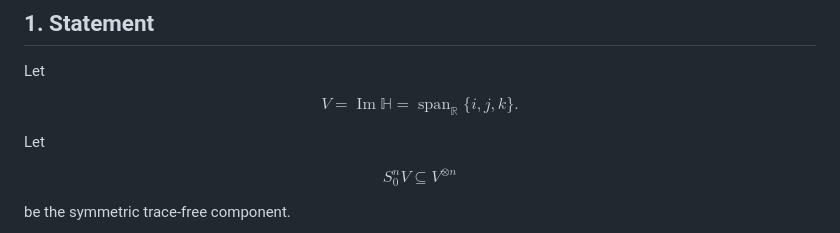
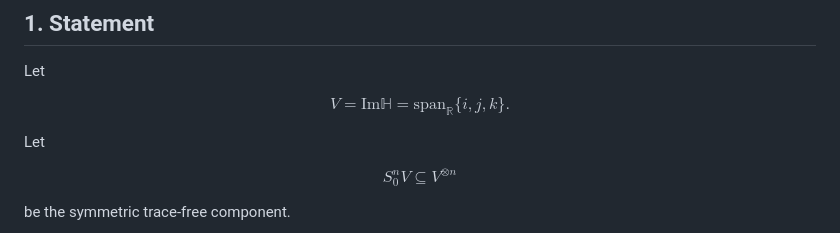
Before and after one commit to residual-chart-lab/free-number-core, a Markdown page: notes/06-general-vertical-response-theorem.md, the part around the change. Drawn GitHub-style.

```diff
--- a/notes/06-general-vertical-response-theorem.md
+++ b/notes/06-general-vertical-response-theorem.md
@@ -16,7 +16,7 @@ It does not identify the full response profile with this component.
 Let
 
 $$
-V=\operatorname{Im}\mathbb H=\operatorname{span}_{\mathbb R}\{i,j,k\}.
+V=\mathrm{Im}\mathbb H=\mathrm{span}_{\mathbb R}\{i,j,k\}.
 $$
 
 Let
```
Also changed, not shown: notes/05-general-probe-depth-profile.md (+4 -4 lines).
